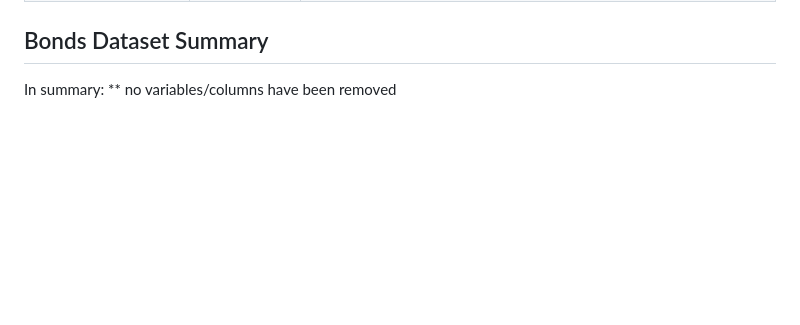
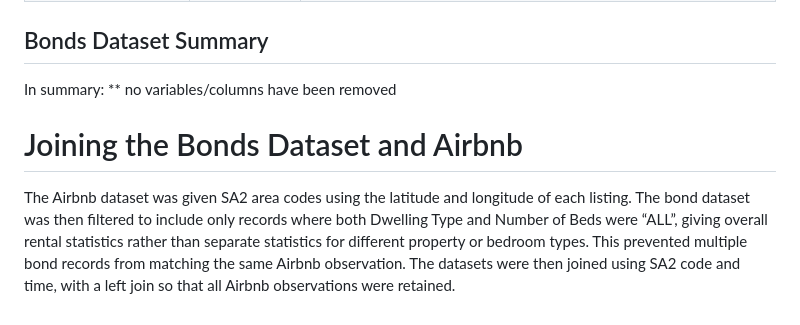
Before and after one commit to choublincoln/DATA201_LG7, a Markdown page: README.md, the part around the change. Rendered like a GitHub page; blank space fills up the shorter version.

Commit message:
Joined is done

```diff
--- a/README.md
+++ b/README.md
@@ -267,3 +267,15 @@ All the data types were previously: **character**
 ## Bonds Dataset Summary
 
 In summary: ** no variables/columns have been removed
+
+
+
+
+
+
+
+
+
+
+# Joining the Bonds Dataset and Airbnb
+The Airbnb dataset was given SA2 area codes using the latitude and longitude of each listing. The bond dataset was then filtered to include only records where both Dwelling Type and Number of Beds were “ALL”, giving overall rental statistics rather than separate statistics for different property or bedroom types. This prevented multiple bond records from matching the same Airbnb observation. The datasets were then joined using SA2 code and time, with a left join so that all Airbnb observations were retained.
```
